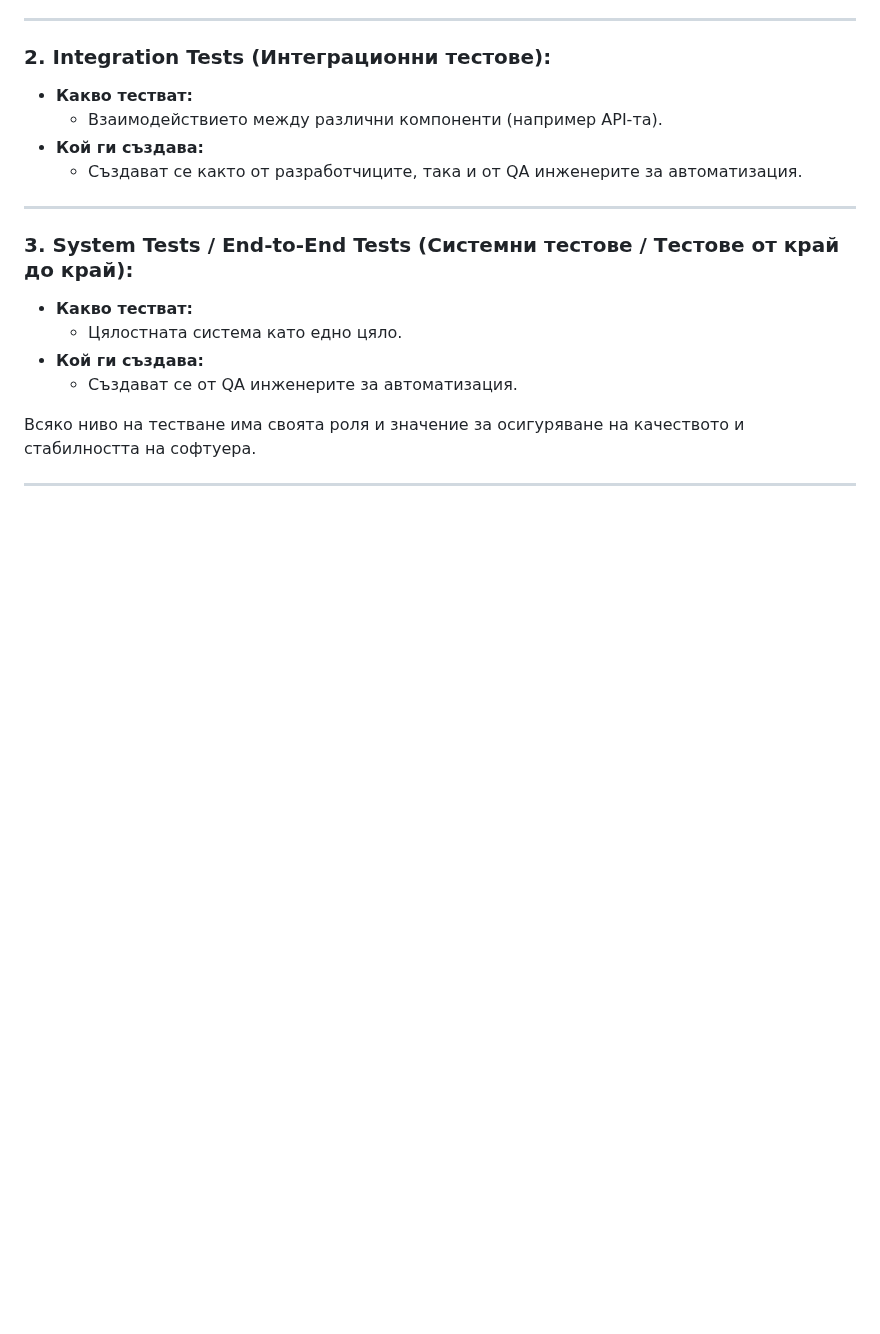
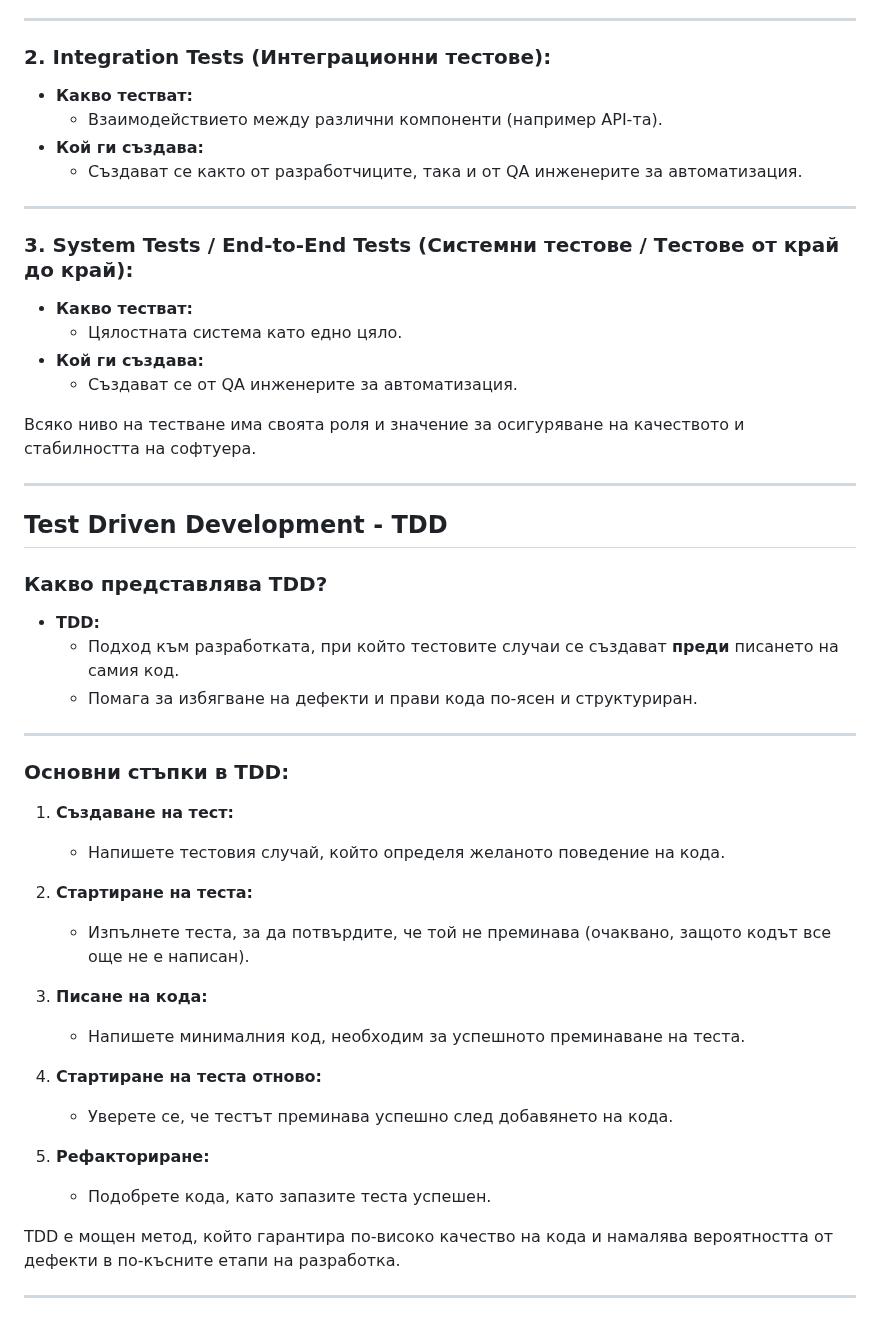
Before and after one commit to HristianBalevski/Software-Engineering-and-DevOps, a Markdown page: README.md, the part around the change. GitHub-like rendering; blank space fills up the shorter version.

Commit message:
Added new part of the lesson Automated Testing

```diff
--- a/README.md
+++ b/README.md
@@ -2246,3 +2246,38 @@ Pull Requests са мощен инструмент за сътрудничест
 Всяко ниво на тестване има своята роля и значение за осигуряване на качеството и стабилността на софтуера.
 
 ---
+
+## Test Driven Development - TDD
+
+### Какво представлява TDD?
+
+- **TDD:**
+  - Подход към разработката, при който тестовите случаи се създават **преди** писането на самия код.
+  - Помага за избягване на дефекти и прави кода по-ясен и структуриран.
+
+---
+
+### Основни стъпки в TDD:
+
+1. **Създаване на тест:**
+
+   - Напишете тестовия случай, който определя желаното поведение на кода.
+
+2. **Стартиране на теста:**
+
+   - Изпълнете теста, за да потвърдите, че той не преминава (очаквано, защото кодът все още не е написан).
+
+3. **Писане на кода:**
+
+   - Напишете минималния код, необходим за успешното преминаване на теста.
+
+4. **Стартиране на теста отново:**
+
+   - Уверете се, че тестът преминава успешно след добавянето на кода.
+
+5. **Рефакториране:**
+   - Подобрете кода, като запазите теста успешен.
+
+TDD е мощен метод, който гарантира по-високо качество на кода и намалява вероятността от дефекти в по-късните етапи на разработка.
+
+---
```
